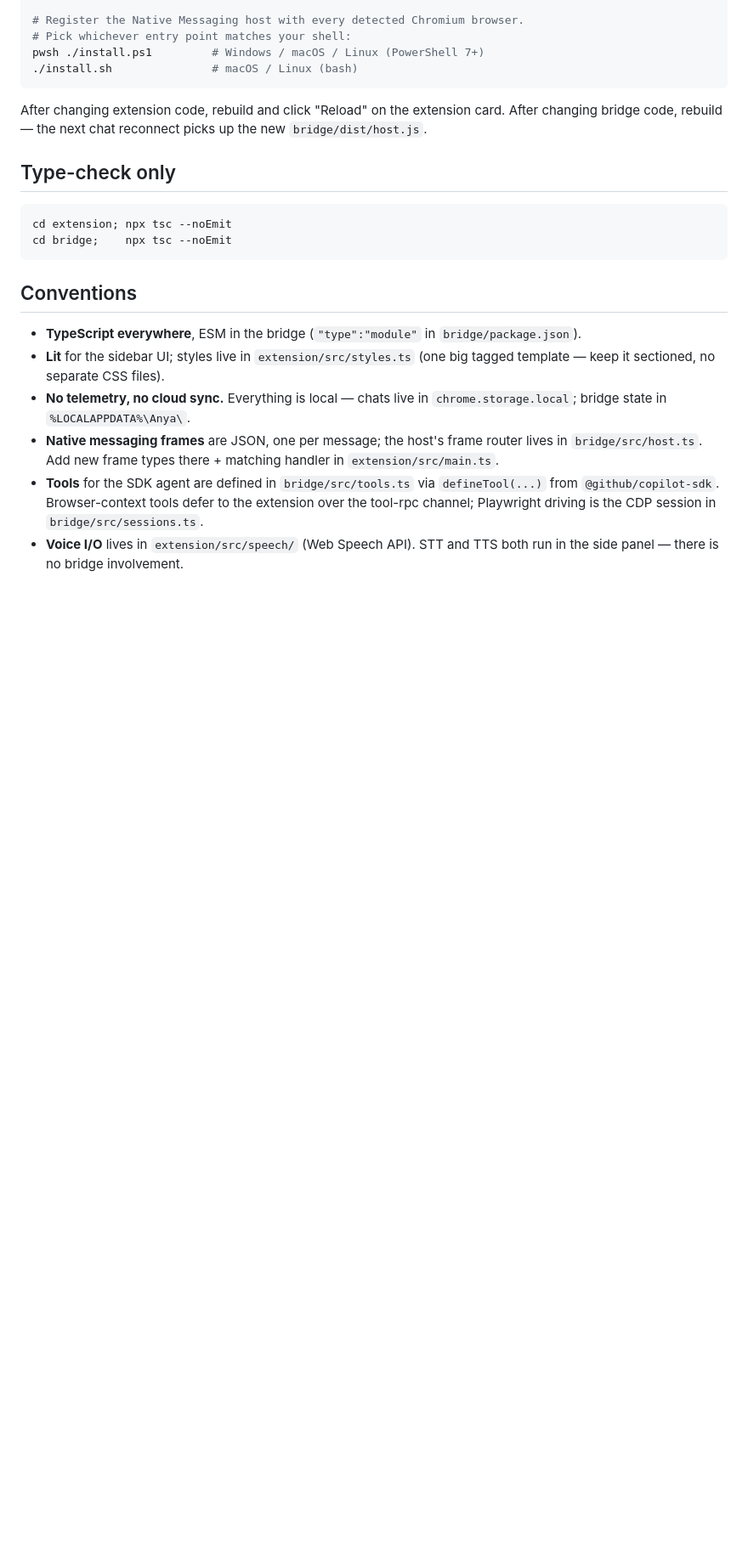
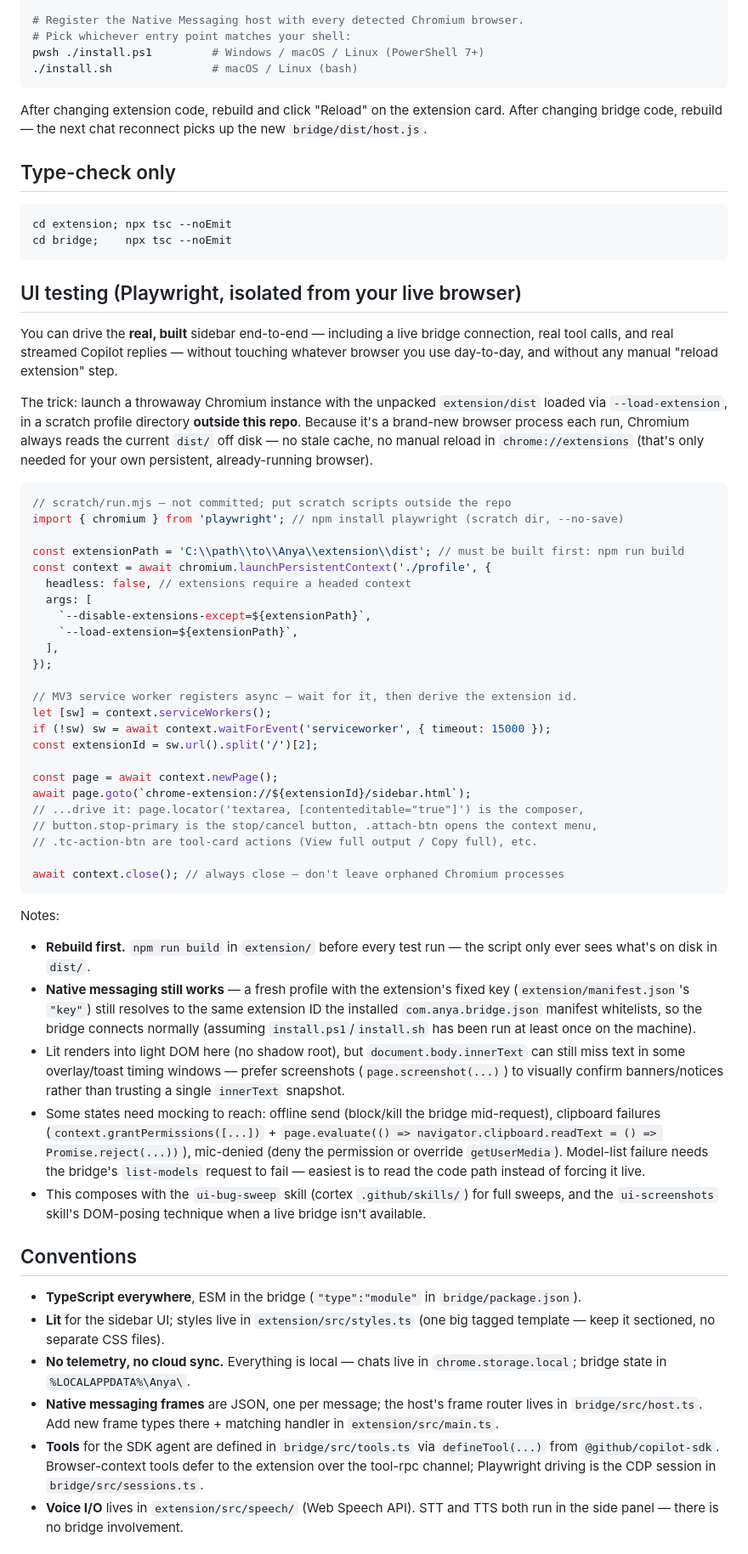
Before and after one commit to aasis21/Anya, a Markdown page: AGENTS.md, the part around one of its changes. Shown at 85% size. GitHub-like rendering; blank space fills up the shorter version.

Commit message:
Document Playwright UI-testing strategy for driving the real sidebar
Adds a recipe to AGENTS.md for loading the built extension/dist in an
isolated Chromium instance (launchPersistentContext + --load-extension),
so agents/contributors can verify UI fixes against a live bridge
connection without reloading or disturbing their daily-driver browser.

Co-authored-by: Copilot <223556219+Copilot@users.noreply.github.com>

````diff
--- a/AGENTS.md
+++ b/AGENTS.md
@@ -49,6 +49,69 @@ up the new `bridge/dist/host.js`.
 cd extension; npx tsc --noEmit
 cd bridge;    npx tsc --noEmit
 ```
+
+## UI testing (Playwright, isolated from your live browser)
+
+You can drive the **real, built** sidebar end-to-end — including a live
+bridge connection, real tool calls, and real streamed Copilot replies —
+without touching whatever browser you use day-to-day, and without any
+manual "reload extension" step.
+
+The trick: launch a throwaway Chromium instance with the unpacked
+`extension/dist` loaded via `--load-extension`, in a scratch profile
+directory **outside this repo**. Because it's a brand-new browser process
+each run, Chromium always reads the current `dist/` off disk — no stale
+cache, no manual reload in `chrome://extensions` (that's only needed for
+your own persistent, already-running browser).
+
+```js
+// scratch/run.mjs — not committed; put scratch scripts outside the repo
+import { chromium } from 'playwright'; // npm install playwright (scratch dir, --no-save)
+
+const extensionPath = 'C:\\path\\to\\Anya\\extension\\dist'; // must be built first: npm run build
+const context = await chromium.launchPersistentContext('./profile', {
+  headless: false, // extensions require a headed context
+  args: [
+    `--disable-extensions-except=${extensionPath}`,
+    `--load-extension=${extensionPath}`,
+  ],
+});
+
+// MV3 service worker registers async — wait for it, then derive the extension id.
+let [sw] = context.serviceWorkers();
+if (!sw) sw = await context.waitForEvent('serviceworker', { timeout: 15000 });
+const extensionId = sw.url().split('/')[2];
+
+const page = await context.newPage();
+await page.goto(`chrome-extension://${extensionId}/sidebar.html`);
+// ...drive it: page.locator('textarea, [contenteditable="true"]') is the composer,
+// button.stop-primary is the stop/cancel button, .attach-btn opens the context menu,
+// .tc-action-btn are tool-card actions (View full output / Copy full), etc.
+
+await context.close(); // always close — don't leave orphaned Chromium processes
+```
+
+Notes:
+- **Rebuild first.** `npm run build` in `extension/` before every test run —
+  the script only ever sees what's on disk in `dist/`.
+- **Native messaging still works** — a fresh profile with the extension's
+  fixed key (`extension/manifest.json`'s `"key"`) still resolves to the same
+  extension ID the installed `com.anya.bridge.json` manifest whitelists, so
+  the bridge connects normally (assuming `install.ps1`/`install.sh` has been
+  run at least once on the machine).
+- Lit renders into light DOM here (no shadow root), but `document.body.innerText`
+  can still miss text in some overlay/toast timing windows — prefer
+  screenshots (`page.screenshot(...)`) to visually confirm banners/notices
+  rather than trusting a single `innerText` snapshot.
+- Some states need mocking to reach: offline send (block/kill the bridge
+  mid-request), clipboard failures (`context.grantPermissions([...])` +
+  `page.evaluate(() => navigator.clipboard.readText = () => Promise.reject(...))`),
+  mic-denied (deny the permission or override `getUserMedia`). Model-list
+  failure needs the bridge's `list-models` request to fail — easiest is to
+  read the code path instead of forcing it live.
+- This composes with the `ui-bug-sweep` skill (cortex `.github/skills/`) for
+  full sweeps, and the `ui-screenshots` skill's DOM-posing technique when a
+  live bridge isn't available.
 
 ## Conventions
 
````
Also changed, not shown: other parts of AGENTS.md (+2 -0 lines), README.md (+5 -0 lines).
